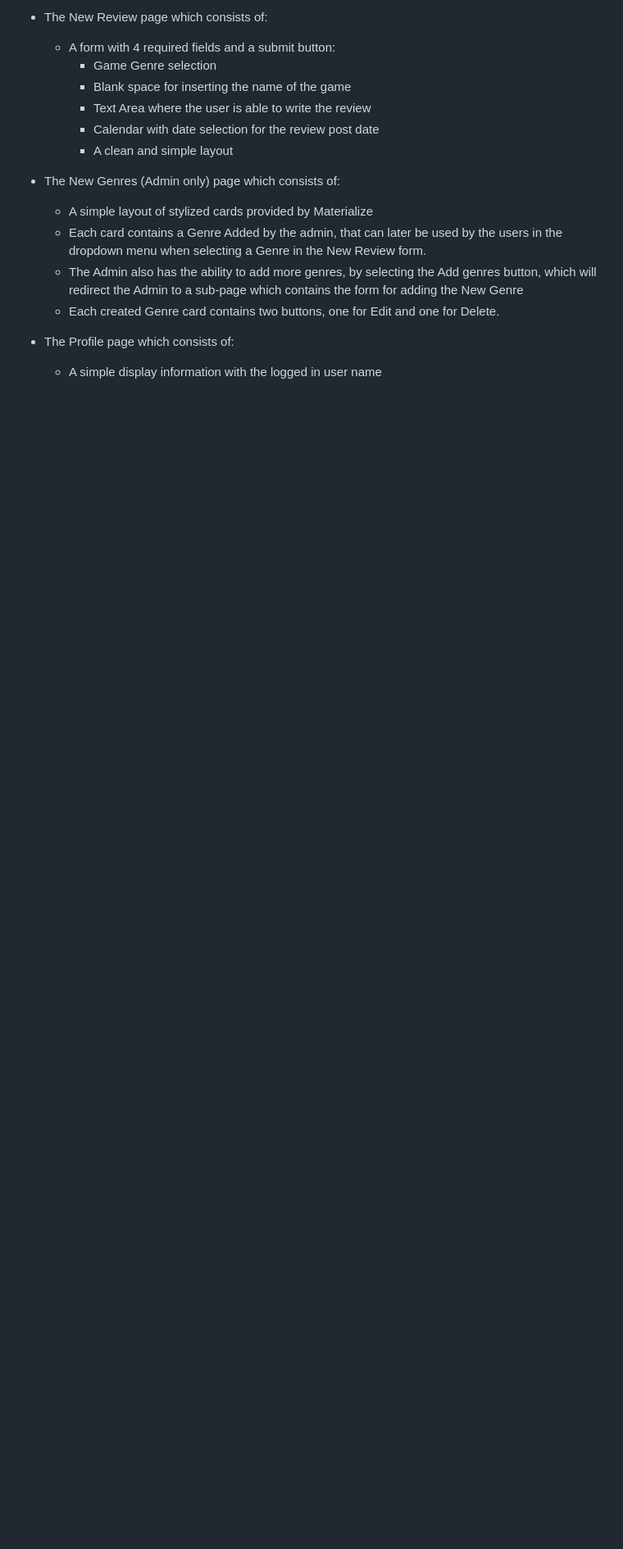
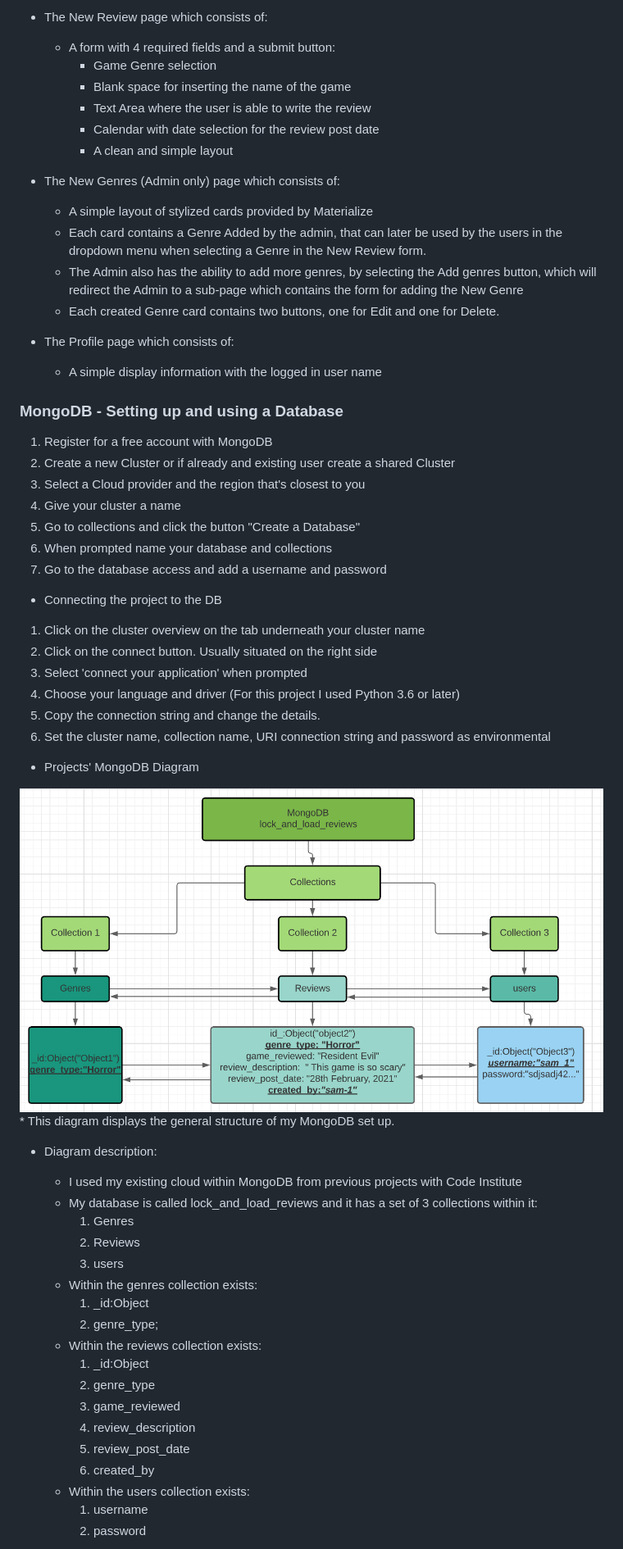
Before and after one commit to deborasantos28/milestone-project-3, a Markdown page: README.md, the part around one of its changes. Shown at 82% size. Drawn GitHub-style; pictures changed too: assets/images/MongoDB diagram.png (added); blank space fills up the shorter version.

Commit message:
Final commit, Project conclusion and Finalized README.md

```diff
--- a/README.md
+++ b/README.md
@@ -87,3 +87,46 @@
  * The Profile page which consists of:
     * A simple display information with the logged in user name
 
+### MongoDB - Setting up and using a Database
+
+  1. Register for a free account with MongoDB
+  2. Create a new Cluster or if already and existing user create a shared Cluster
+  3. Select a Cloud provider and the region that's closest to you
+  4. Give your cluster a name
+  5. Go to collections and click the button "Create a Database"
+  6. When prompted name your database and collections
+  7. Go to the database access and add a username and password
+
+* Connecting the project to the DB
+
+1. Click on the cluster overview on the tab underneath your cluster name
+2. Click on the connect button. Usually situated on the right side
+3. Select 'connect your application' when prompted
+4. Choose your language and driver (For this project I used Python 3.6 or later)
+5. Copy the connection string and change the details.
+6. Set the cluster name, collection name, URI connection string and password as environmental
+
+* Projects' MongoDB Diagram
+<img src="assets/images/MongoDB diagram.png">
+  * This diagram displays the general structure of my MongoDB set up.
+
+* Diagram description:
+  * I used my existing cloud within MongoDB from previous projects with Code Institute
+  * My database is called lock_and_load_reviews and it has a set of 3 collections within it:
+    1. Genres
+    2. Reviews
+    3. users
+  * Within the genres collection exists:
+    1. _id:Object
+    2. genre_type;
+  * Within the reviews collection exists:
+    1. _id:Object
+    2. genre_type
+    3. game_reviewed
+    4. review_description
+    5. review_post_date
+    6. created_by
+  * Within the users collection exists:
+    1. username
+    2. password
+
```
Also changed, not shown: other parts of README.md (+50 -15 lines), 6 other files.
